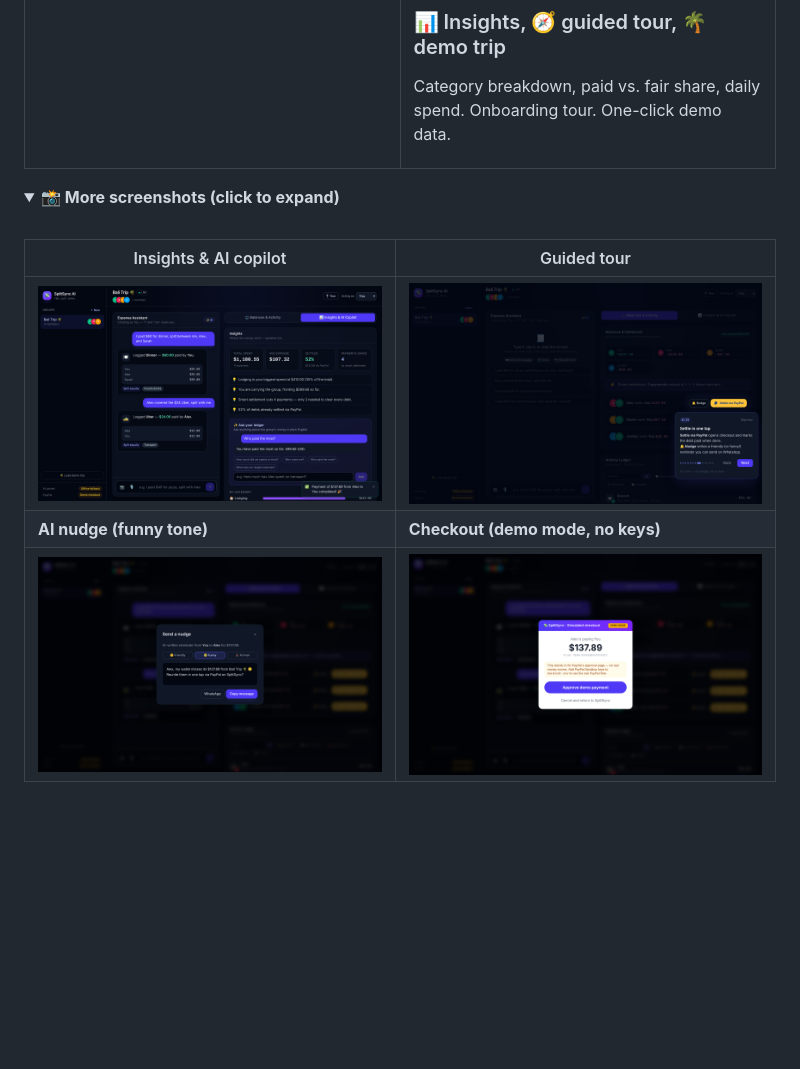
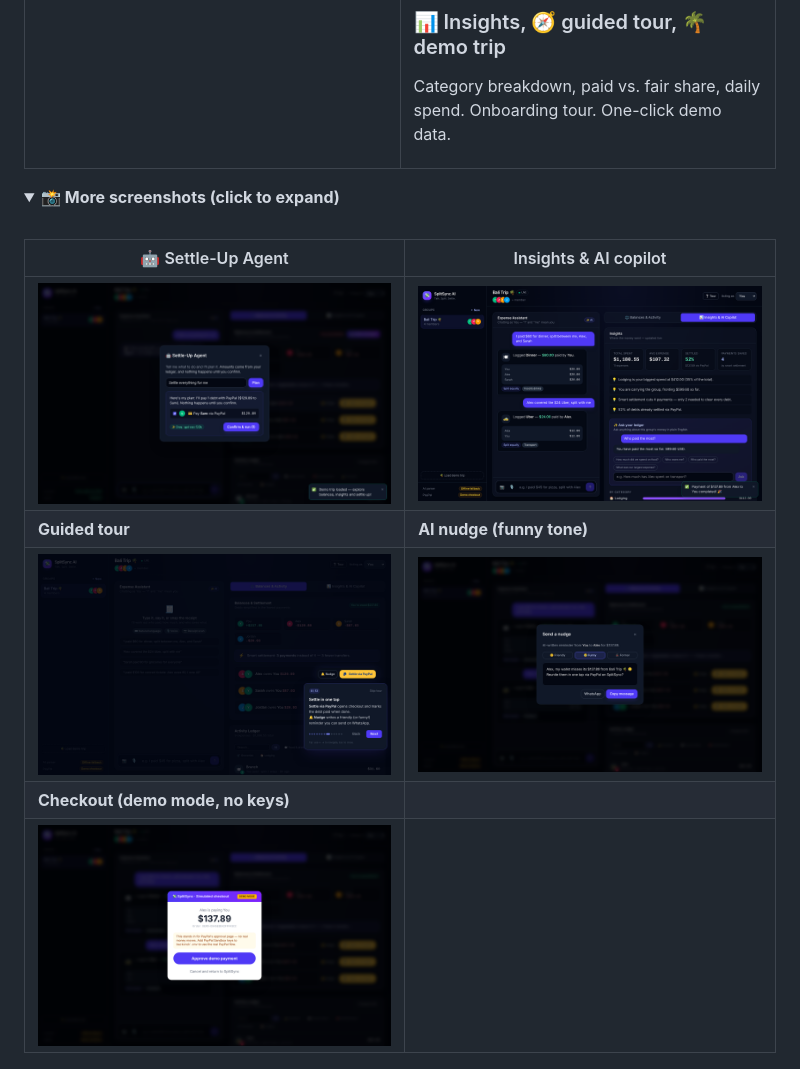
Before and after one commit to QURSAM-70179225/split-sync-ai, a Markdown page: README.md, the part around the change. GitHub-like rendering; pictures changed too: docs/screenshots/agent.png (added); folded sections open; blank space fills up the shorter version.

Commit message:
Add Settle-Up Agent screenshot to README gallery
Co-Authored-By: Claude Opus 5.5 <noreply@anthropic.com>
Claude-Session: https://claude.ai/code/session_01KCCULz1P5vmxaCNpy47aPo

```diff
--- a/README.md
+++ b/README.md
@@ -96,11 +96,13 @@ Category breakdown, paid vs. fair share, daily spend. Onboarding tour. One-click
 <summary><b>📸 More screenshots (click to expand)</b></summary>
 <br>
 
-| Insights & AI copilot | Guided tour |
+| 🤖 Settle-Up Agent | Insights & AI copilot |
 |---|---|
-| <img src="docs/screenshots/insights.png" alt="Insights tab with KPIs, highlights and the Ask-your-ledger copilot"> | <img src="docs/screenshots/tour.png" alt="Guided tour spotlighting the Settle via PayPal button"> |
-| **AI nudge (funny tone)** | **Checkout (demo mode, no keys)** |
-| <img src="docs/screenshots/nudge.png" alt="AI nudge modal with tone picker"> | <img src="docs/screenshots/checkout.png" alt="Simulated checkout shown when PayPal keys are not configured"> |
+| <img src="docs/screenshots/agent.png" alt="Settle-Up Agent planning a PayPal payment from a chat command"> | <img src="docs/screenshots/insights.png" alt="Insights tab with KPIs, highlights and the Ask-your-ledger copilot"> |
+| **Guided tour** | **AI nudge (funny tone)** |
+| <img src="docs/screenshots/tour.png" alt="Guided tour spotlighting the Settle via PayPal button"> | <img src="docs/screenshots/nudge.png" alt="AI nudge modal with tone picker"> |
+| **Checkout (demo mode, no keys)** | |
+| <img src="docs/screenshots/checkout.png" alt="Simulated checkout shown when PayPal keys are not configured"> | |
 
 <p align="center"><img src="docs/screenshots/mobile.png" alt="Mobile layout" width="300"></p>
 
```
